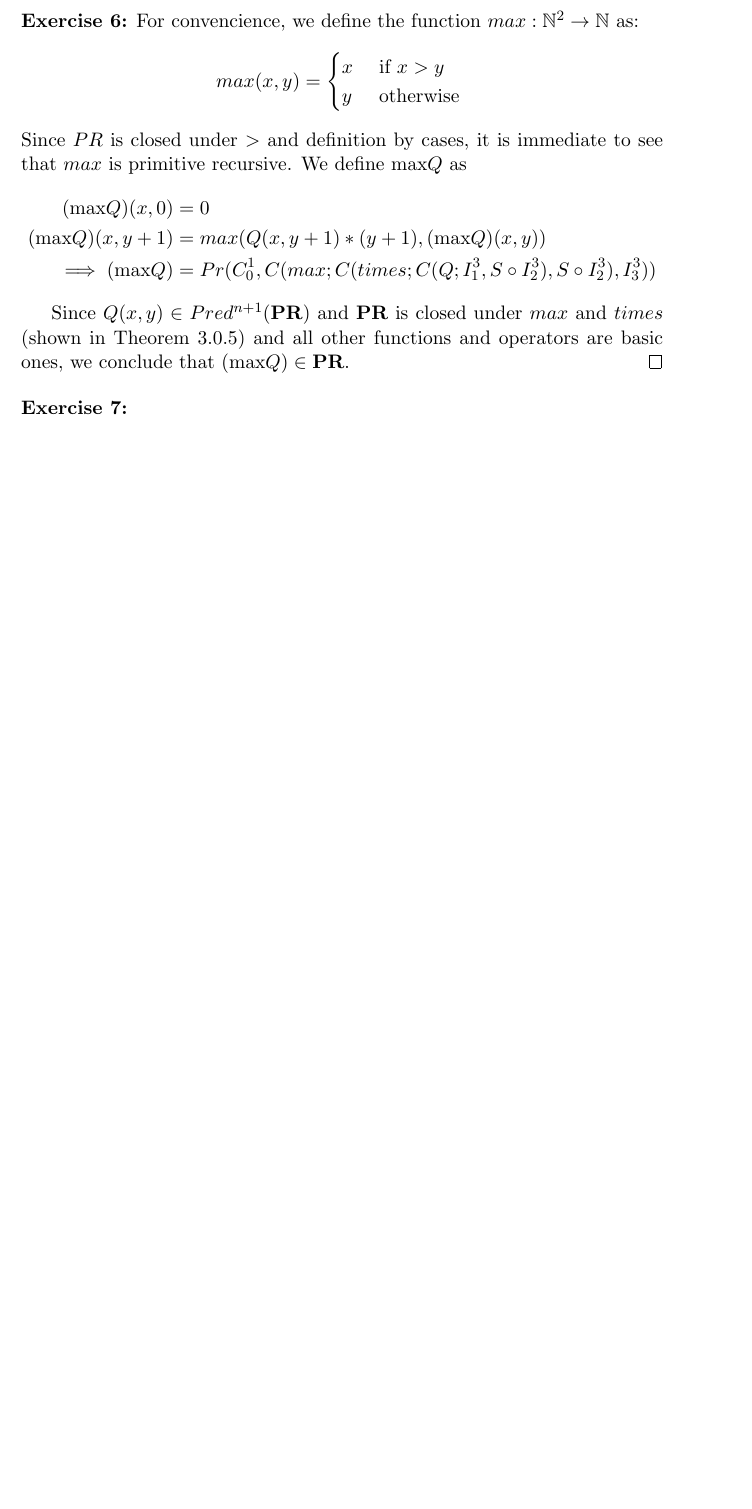
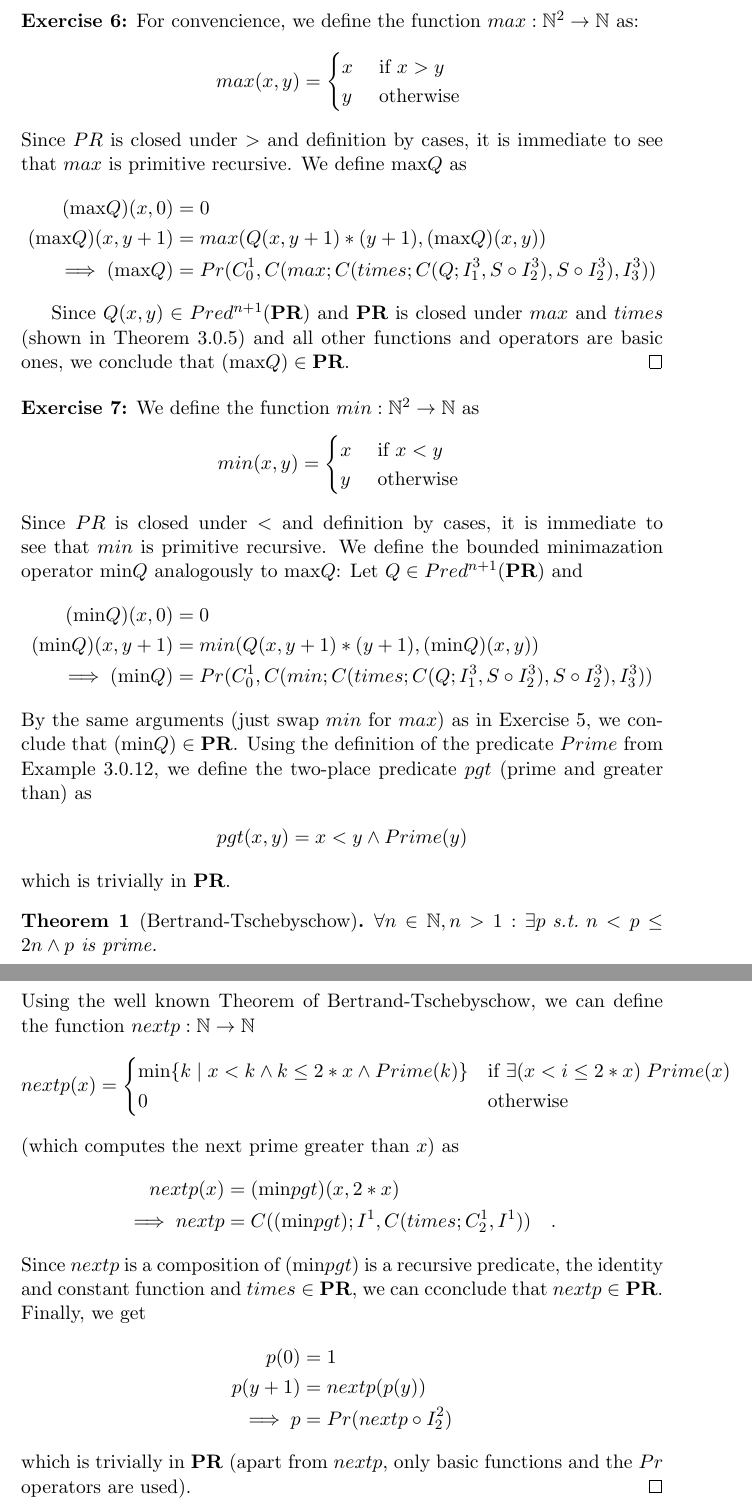
Before and after one commit to mortyma/ComputabilityTheory, a LaTeX document (computability_ex1.tex): part of page 3 of 3 before the commit and two parts of pages 3 and 4 of 4 after it, the two joined at a grey line, cut so that both start at the same text, the shorter picture padded with empty space. Compiled offline with pdfLaTeX.

Commit message:
exercise 7

```diff
--- a/computability_ex1.tex
+++ b/computability_ex1.tex
@@ -22,6 +22,9 @@
 
 \newcommand{\PR}{\textbf{PR}}
 \newcommand{\R}{\textbf{R}}
+
+\newtheorem{theorem}{Theorem}
+\newtheorem{definition}{Definition}
 
 \title{Computability Theory: Exercise sheet 1}
 \author{Martin Kalany}
@@ -163,6 +166,54 @@ Since $Q(x,y) \in Pred^{n+1}(\PR)$ and $\PR$ is closed under $max$ and $times$ (
 \bigskip
 \noindent
 \textbf{Exercise 7:}
+We define the function $min: \mathbb{N}^2 \rightarrow \mathbb{N}$ as
+\begin{align*}
+min(x,y) = \begin{cases}
+           x & \text{ if } x < y \\
+           y & \text{ otherwise }
+           \end{cases}
+\end{align*}
+Since $PR$ is closed under $<$ and definition by cases, it is immediate to see that $min$ is primitive recursive.
+We define the bounded minimazation operator $\text{min}Q$ analogously to $\text{max}Q$:
+Let $Q \in Pred^{n+1}(\PR)$ and
+\begin{align*}
+(\text{min}Q)(x,0) &= 0 \\
+(\text{min}Q)(x,y+1) &= min(Q(x,y+1) * (y+1), (\text{min}Q)(x,y)) \\
+\implies (\text{min}Q) &= Pr(C^1_0, C(min; C(times; C(Q; I^3_1, S \circ I^3_2), S \circ I^3_2) , I^3_3))
+\end{align*}
+By the same arguments (just swap $min$ for $max$) as in Exercise 5, we conclude that $(\text{min}Q) \in \PR$.
+Using the definition of the predicate $Prime$ from Example 3.0.12, we define the two-place predicate $pgt$ (prime and greater than) as
+\begin{align*}
+pgt(x,y) = x < y \land Prime(y)
+\end{align*}
+which is trivially in $\PR$.
+\begin{theorem}[Bertrand-Tschebyschow]
+$\forall n\in \mathbb{N}, n > 1 : \exists p \text{ s.t.~}  n < p \leq 2n \land p \text{ is prime.}$
+\end{theorem}
+
+\noindent
+Using the well known Theorem of Bertrand-Tschebyschow, we can define the function $nextp: \mathbb{N} \rightarrow \mathbb{N}$
+\begin{align*}
+nextp(x) &=
+\begin{cases}
+  \text{min}\{k \mid x < k \land k \leq 2*x \land Prime(k) \} & \text{if }\exists(x < i \leq 2*x)\; Prime(x)\\
+  0 & \text{otherwise}
+\end{cases}
+\end{align*}
+(which computes the next prime greater than $x$) as
+\begin{align*}
+nextp(x) &= (\text{min}pgt)(x, 2*x)\\
+\implies nextp &= C((\text{min}pgt); I^1, C(times; C^1_2, I^1)) \quad .
+\end{align*}
+Since $nextp$ is a composition of $(\text{min}pgt)$ is a recursive predicate, the identity and constant function and $times \in \PR$, we can cconclude that $nextp \in \PR$.
+Finally, we get
+\begin{align*}
+p(0) &= 1 \\
+p(y+1) &= nextp(p(y)) \\
+\implies p &=  Pr(nextp \circ I^2_2)
+\end{align*}
+which is trivially in $\PR$ (apart from $nextp$, only basic functions and the $Pr$ operators are used).
+\qed
 
 
 \end{document}
```
